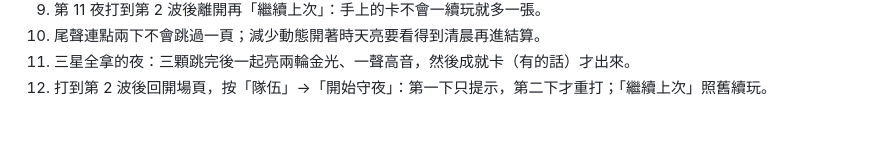
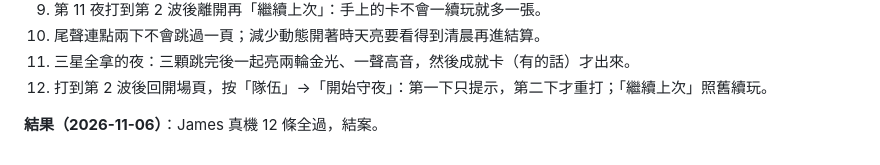
Before and after one commit to st00777/sheepfold-defense, a Markdown page: docs/review-full-2026-11-06.md, the part around the change. Drawn GitHub-style; blank space fills up the shorter version.

```diff
--- a/docs/review-full-2026-11-06.md
+++ b/docs/review-full-2026-11-06.md
@@ -48,3 +48,5 @@
 10. 尾聲連點兩下不會跳過一頁；減少動態開著時天亮要看得到清晨再進結算。
 11. 三星全拿的夜：三顆跳完後一起亮兩輪金光、一聲高音，然後成就卡（有的話）才出來。
 12. 打到第 2 波後回開場頁，按「隊伍」→「開始守夜」：第一下只提示，第二下才重打；「繼續上次」照舊續玩。
+
+**結果（2026-11-06）**：James 真機 12 條全過，結案。
```
Also changed, not shown: docs/research-pixelfx-2026-11-05.md (+2 -0 lines).
